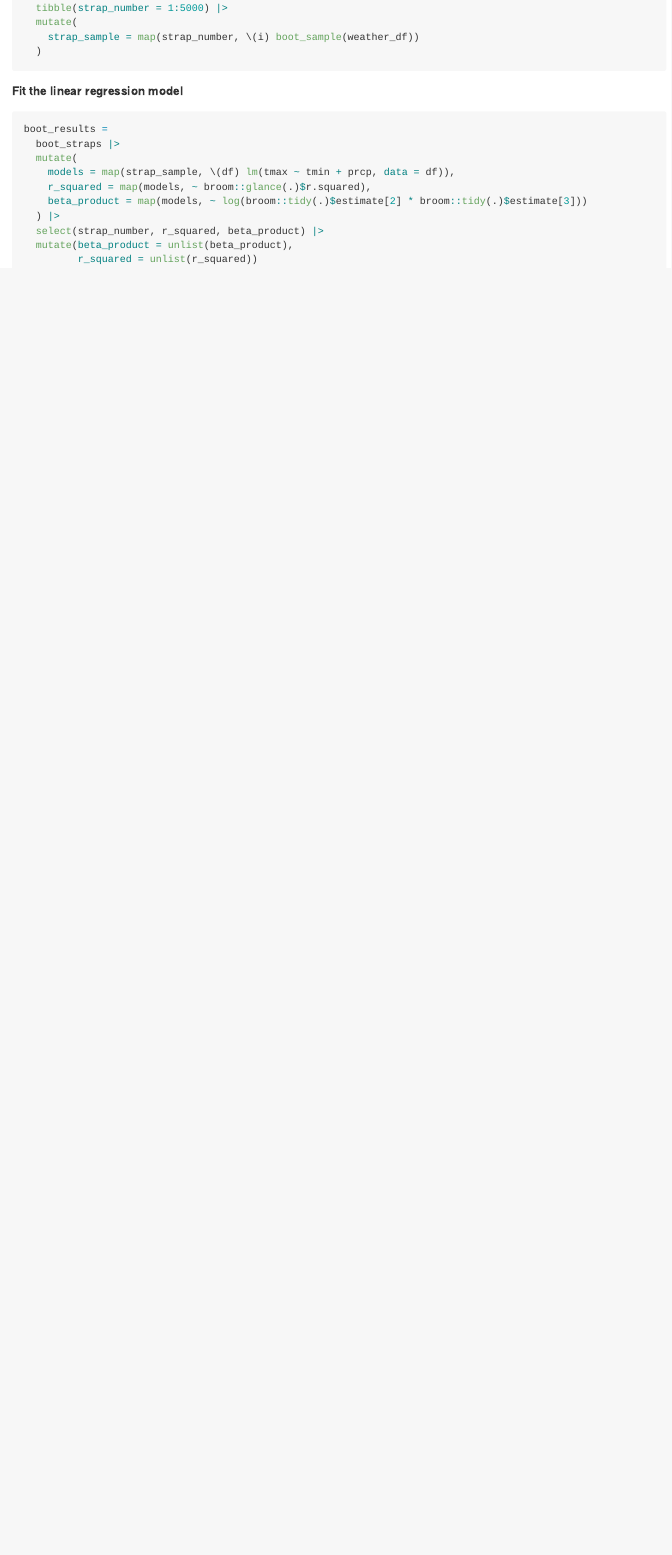
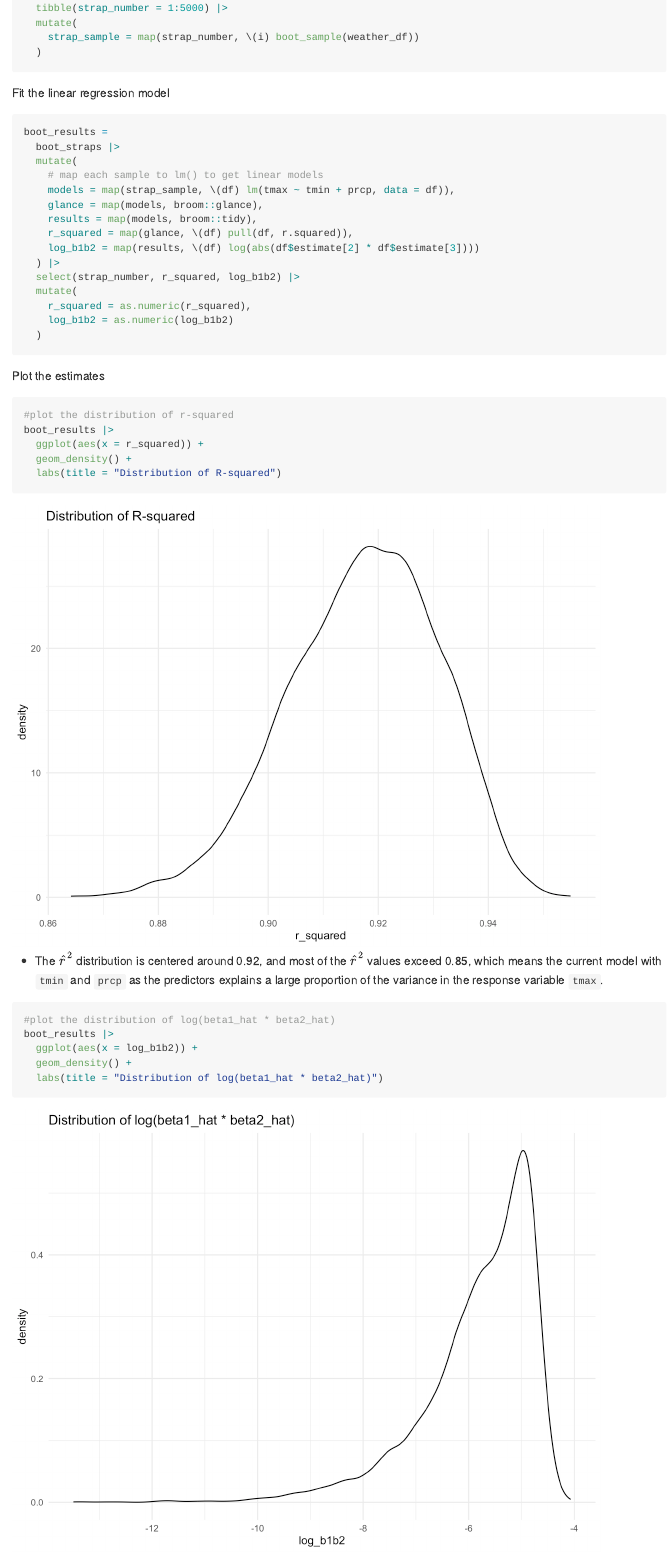
Before and after one commit to Yuzhe3676/p8105_hw6_yh3676, an R Markdown document (p8105_hw6_yh3676.Rmd): the page in a window 1100 px wide, from 2960 px down before the commit and from 2920 px down after it, so that both start at the same text. The pictures show the output file p8105_hw6_yh3676.md that the author committed with the source, drawn offline in the style of GitHub.

Commit message:
Problem 2-plot the distribution of the estimates

````diff
--- a/p8105_hw6_yh3676.Rmd
+++ b/p8105_hw6_yh3676.Rmd
@@ -143,16 +141,39 @@ boot_straps =
   )
 ```
 
-##### Fit the linear regression model
+Fit the linear regression model
 ```{r}
 boot_results =
   boot_straps |>
   mutate(
+    # map each sample to lm() to get linear models
     models = map(strap_sample, \(df) lm(tmax ~ tmin + prcp, data = df)),
-    r_squared = map(models, ~ broom::glance(.)$r.squared),
-    beta_product = map(models, ~ log(broom::tidy(.)$estimate[2] * broom::tidy(.)$estimate[3]))
+    glance = map(models, broom::glance),
+    results = map(models, broom::tidy),
+    r_squared = map(glance, \(df) pull(df, r.squared)),
+    log_b1b2 = map(results, \(df) log(abs(df$estimate[2] * df$estimate[3])))
   ) |>
-  select(strap_number, r_squared, beta_product) |>
-  mutate(beta_product = unlist(beta_product),
-         r_squared = unlist(r_squared))
+  select(strap_number, r_squared, log_b1b2) |>
+  mutate(
+    r_squared = as.numeric(r_squared),
+    log_b1b2 = as.numeric(log_b1b2)
+  )
 ```
+
+Plot the estimates
+```{r}
+#plot the distribution of r-squared
+boot_results |>
+  ggplot(aes(x = r_squared)) +
+  geom_density() +
+  labs(title = "Distribution of R-squared")
+```
+
+* The $\hat{r}^2$ distribution is centered around 0.92, and most of the $\hat{r}^2$ values exceed 0.85, which means the current model with `tmin` and `prcp` as the predictors explains a large proportion of the variance in the response variable `tmax`.
+
+```{r}
+#plot the distribution of log(beta1_hat * beta2_hat)
+boot_results |>
+  ggplot(aes(x = log_b1b2)) +
+  geom_density() +
+  labs(title = "Distribution of log(beta1_hat * beta2_hat)")
````
Also changed, not shown: p8105_hw6_yh3676.md, p8105_hw6_yh3676_files/figure-gfm/unnamed-chunk-3-1.png (added), p8105_hw6_yh3676_files/figure-gfm/unnamed-chunk-4-1.png (added), p8105_hw6_yh3676.Rmd (15 more changed lines).
